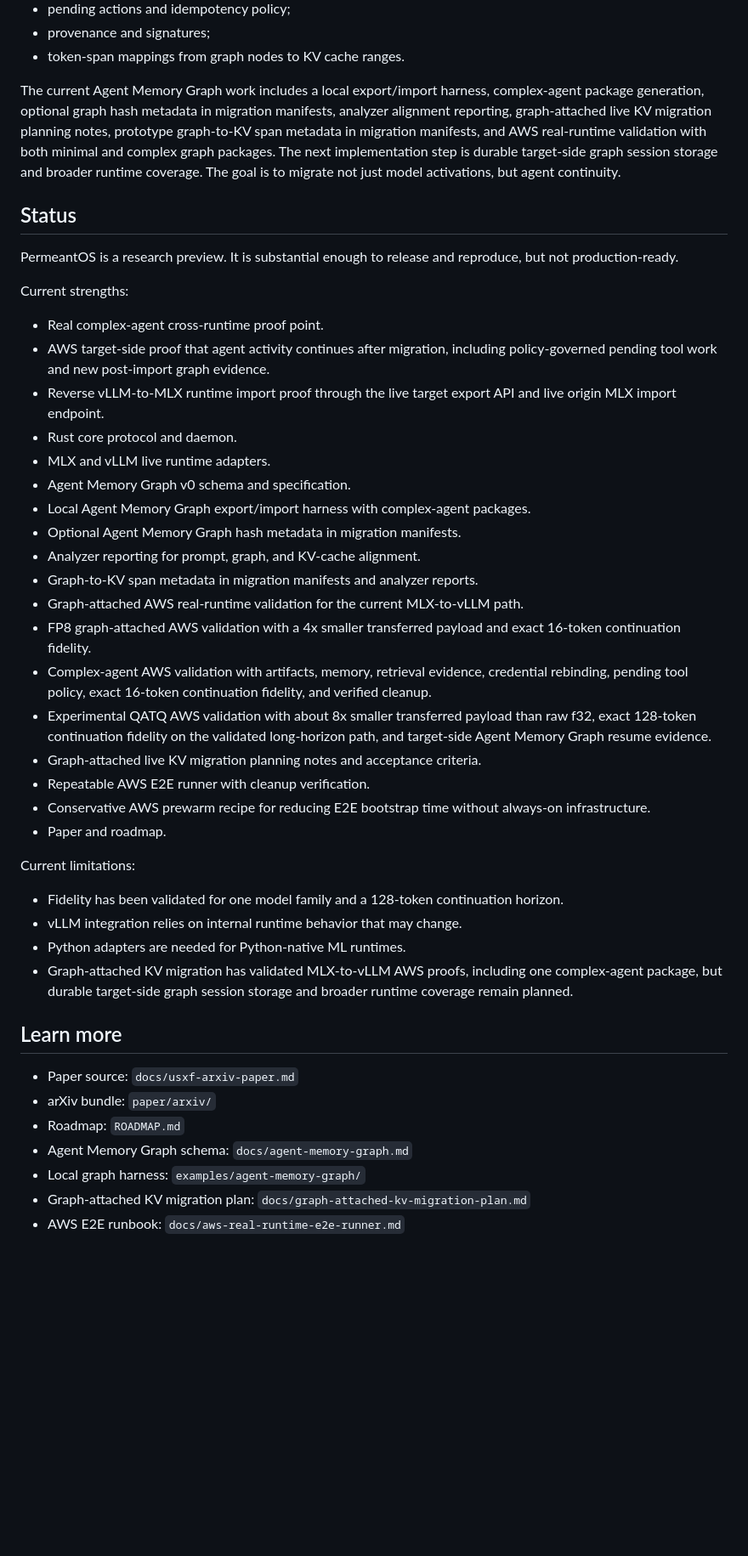
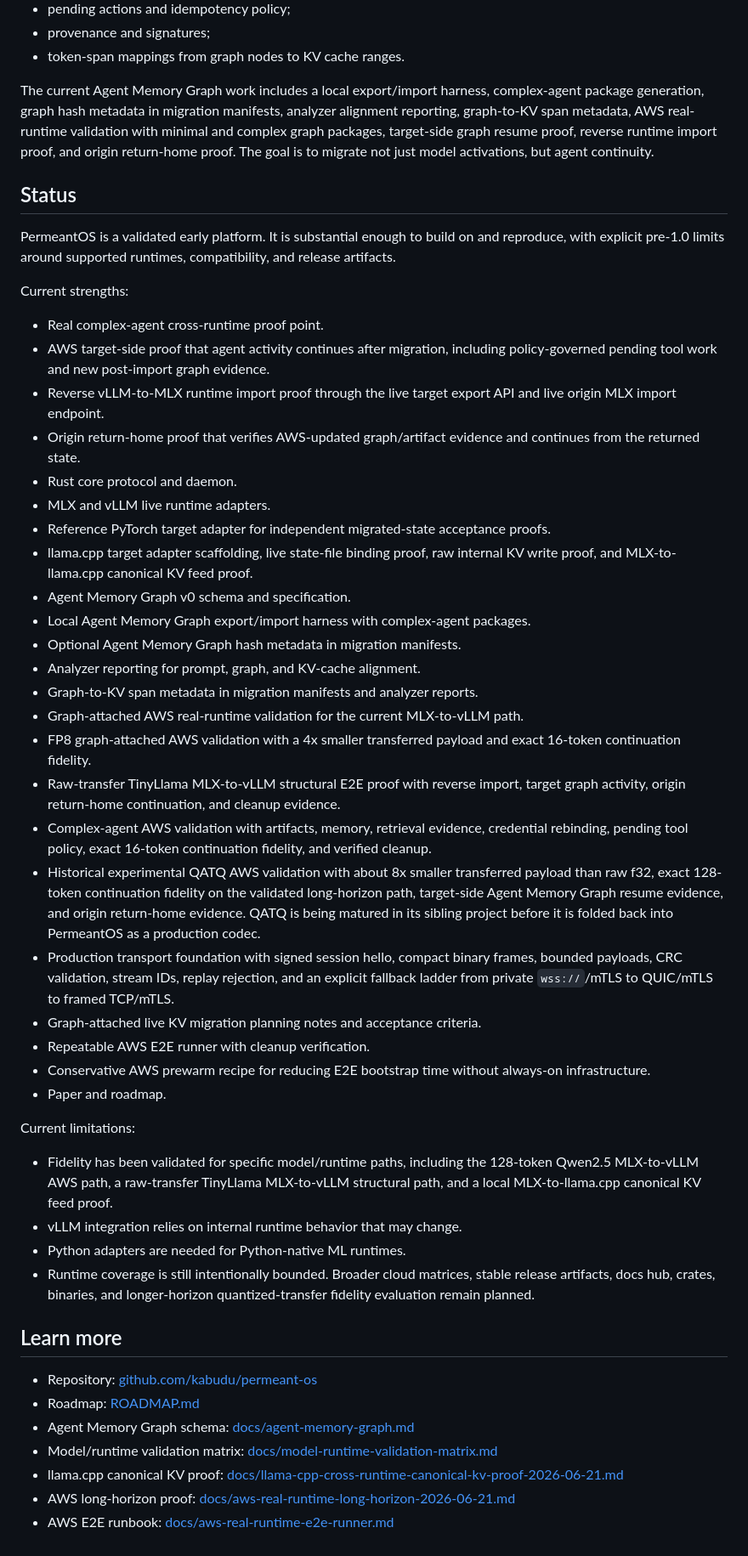
Before and after one commit to kabudu/permeant-os, a Markdown page: docs/website/white-paper.md, the part around one of its changes. Shown at 85% size. Drawn GitHub-style; blank space fills up the shorter version.

Commit message:
Refresh website white paper source

```diff
--- a/docs/website/white-paper.md
+++ b/docs/website/white-paper.md
@@ -88,17 +91,15 @@ The Agent Memory Graph v0 schema now defines:
 - token-span mappings from graph nodes to KV cache ranges.
 
 The current Agent Memory Graph work includes a local export/import harness,
-complex-agent package generation, optional graph hash metadata in migration
-manifests, analyzer alignment reporting, graph-attached live KV migration
-planning notes, prototype graph-to-KV span metadata in migration manifests, and
-AWS real-runtime validation with both minimal and complex graph packages. The
-next implementation step is durable target-side graph session storage and
-broader runtime coverage. The goal is to migrate not just model activations, but
-agent continuity.
+complex-agent package generation, graph hash metadata in migration manifests,
+analyzer alignment reporting, graph-to-KV span metadata, AWS real-runtime
+validation with minimal and complex graph packages, target-side graph resume
+proof, reverse runtime import proof, and origin return-home proof. The goal is
+to migrate not just model activations, but agent continuity.
 
 ## Status
 
-PermeantOS is a research preview. It is substantial enough to release and reproduce, but not production-ready.
+PermeantOS is a validated early platform. It is substantial enough to build on and reproduce, with explicit pre-1.0 limits around supported runtimes, compatibility, and release artifacts.
 
 Current strengths:
 
@@ -107,8 +108,14 @@ Current strengths:
   policy-governed pending tool work and new post-import graph evidence.
 - Reverse vLLM-to-MLX runtime import proof through the live target export API
   and live origin MLX import endpoint.
+- Origin return-home proof that verifies AWS-updated graph/artifact evidence
+  and continues from the returned state.
 - Rust core protocol and daemon.
 - MLX and vLLM live runtime adapters.
+- Reference PyTorch target adapter for independent migrated-state acceptance
+  proofs.
+- llama.cpp target adapter scaffolding, live state-file binding proof, raw
+  internal KV write proof, and MLX-to-llama.cpp canonical KV feed proof.
 - Agent Memory Graph v0 schema and specification.
 - Local Agent Memory Graph export/import harness with complex-agent packages.
 - Optional Agent Memory Graph hash metadata in migration manifests.
@@ -117,12 +124,20 @@ Current strengths:
 - Graph-attached AWS real-runtime validation for the current MLX-to-vLLM path.
 - FP8 graph-attached AWS validation with a 4x smaller transferred payload and
   exact 16-token continuation fidelity.
+- Raw-transfer TinyLlama MLX-to-vLLM structural E2E proof with reverse import,
+  target graph activity, origin return-home continuation, and cleanup evidence.
 - Complex-agent AWS validation with artifacts, memory, retrieval evidence,
   credential rebinding, pending tool policy, exact 16-token continuation
   fidelity, and verified cleanup.
-- Experimental QATQ AWS validation with about 8x smaller transferred payload
-  than raw f32, exact 128-token continuation fidelity on the validated
-  long-horizon path, and target-side Agent Memory Graph resume evidence.
+- Historical experimental QATQ AWS validation with about 8x smaller transferred
+  payload than raw f32, exact 128-token continuation fidelity on the validated
+  long-horizon path, target-side Agent Memory Graph resume evidence, and
+  origin return-home evidence. QATQ is being matured in its sibling project
+  before it is folded back into PermeantOS as a production codec.
+- Production transport foundation with signed session hello, compact binary
+  frames, bounded payloads, CRC validation, stream IDs, replay rejection, and an
+  explicit fallback ladder from private `wss://`/mTLS to QUIC/mTLS to framed
+  TCP/mTLS.
 - Graph-attached live KV migration planning notes and acceptance criteria.
 - Repeatable AWS E2E runner with cleanup verification.
 - Conservative AWS prewarm recipe for reducing E2E bootstrap time without
@@ -131,20 +146,21 @@ Current strengths:
 
 Current limitations:
 
-- Fidelity has been validated for one model family and a 128-token continuation
-  horizon.
+- Fidelity has been validated for specific model/runtime paths, including the
+  128-token Qwen2.5 MLX-to-vLLM AWS path, a raw-transfer TinyLlama MLX-to-vLLM
+  structural path, and a local MLX-to-llama.cpp canonical KV feed proof.
 - vLLM integration relies on internal runtime behavior that may change.
 - Python adapters are needed for Python-native ML runtimes.
-- Graph-attached KV migration has validated MLX-to-vLLM AWS proofs, including
-  one complex-agent package, but durable target-side graph session storage and
-  broader runtime coverage remain planned.
+- Runtime coverage is still intentionally bounded. Broader cloud matrices,
+  stable release artifacts, docs hub, crates, binaries, and longer-horizon
+  quantized-transfer fidelity evaluation remain planned.
 
 ## Learn more
 
-- Paper source: `docs/usxf-arxiv-paper.md`
-- arXiv bundle: `paper/arxiv/`
-- Roadmap: `ROADMAP.md`
-- Agent Memory Graph schema: `docs/agent-memory-graph.md`
-- Local graph harness: `examples/agent-memory-graph/`
-- Graph-attached KV migration plan: `docs/graph-attached-kv-migration-plan.md`
-- AWS E2E runbook: `docs/aws-real-runtime-e2e-runner.md`
+- Repository: [github.com/kabudu/permeant-os](https://github.com/kabudu/permeant-os)
+- Roadmap: [ROADMAP.md](https://github.com/kabudu/permeant-os/blob/master/ROADMAP.md)
+- Agent Memory Graph schema: [docs/agent-memory-graph.md](https://github.com/kabudu/permeant-os/blob/master/docs/agent-memory-graph.md)
+- Model/runtime validation matrix: [docs/model-runtime-validation-matrix.md](https://github.com/kabudu/permeant-os/blob/master/docs/model-runtime-validation-matrix.md)
+- llama.cpp canonical KV proof: [docs/llama-cpp-cross-runtime-canonical-kv-proof-2026-06-21.md](https://github.com/kabudu/permeant-os/blob/master/docs/llama-cpp-cross-runtime-canonical-kv-proof-2026-06-21.md)
+- AWS long-horizon proof: [docs/aws-real-runtime-long-horizon-2026-06-21.md](https://github.com/kabudu/permeant-os/blob/master/docs/aws-real-runtime-long-horizon-2026-06-21.md)
+- AWS E2E runbook: [docs/aws-real-runtime-e2e-runner.md](https://github.com/kabudu/permeant-os/blob/master/docs/aws-real-runtime-e2e-runner.md)
```
Also changed, not shown: other parts of docs/website/white-paper.md (+12 -9 lines).
